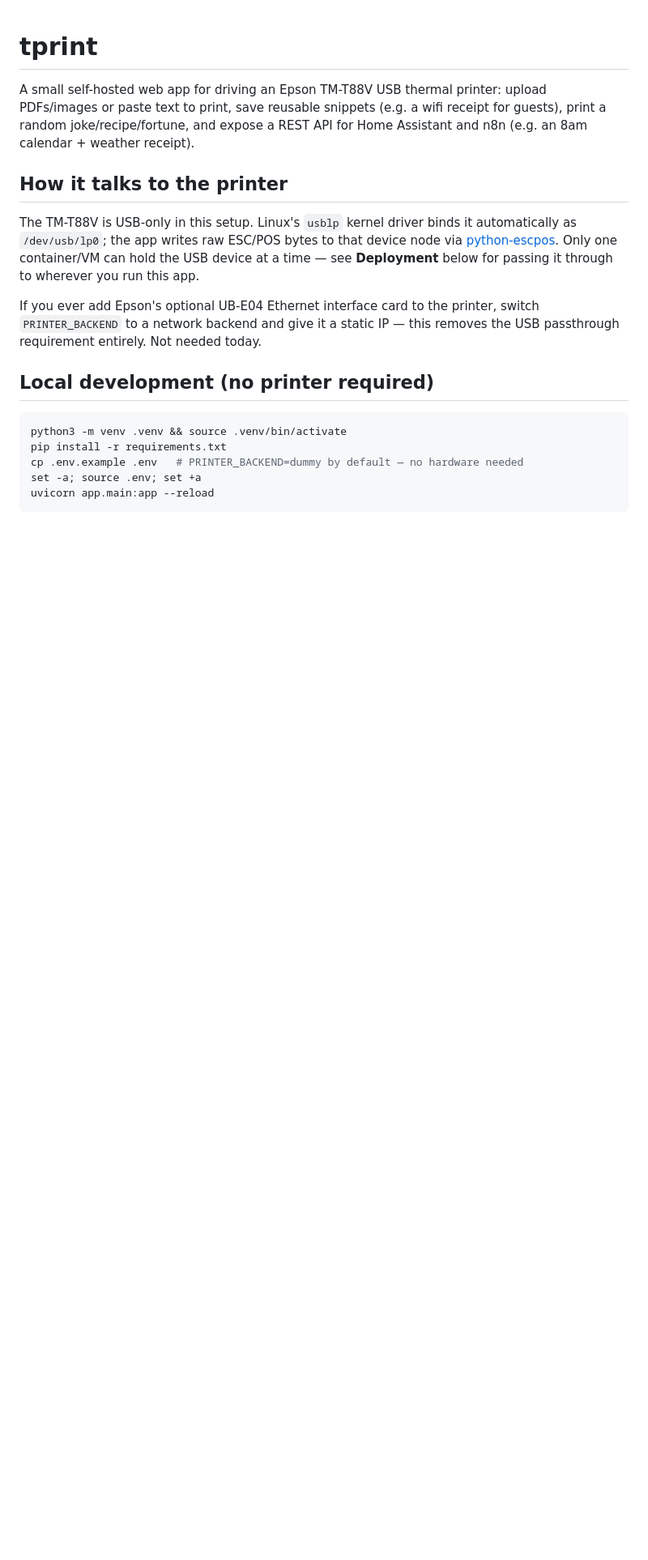
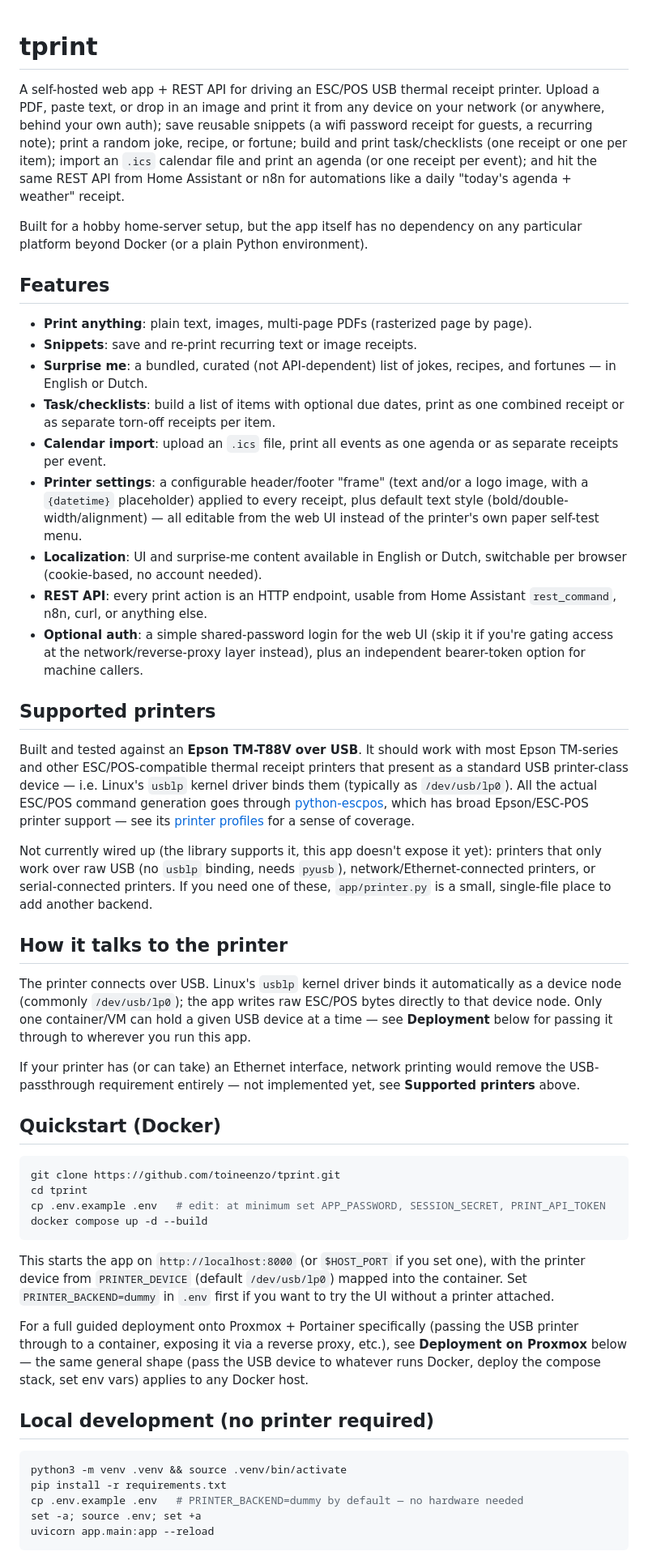
Before and after one commit to toineenzo/tprint, a Markdown page: README.md, the part around one of its changes. Shown at 81% size. Rendered like a GitHub page; blank space fills up the shorter version.

````diff
--- a/README.md
+++ b/README.md
@@ -1,21 +1,89 @@
 # tprint
 
-A small self-hosted web app for driving an Epson TM-T88V USB thermal printer:
-upload PDFs/images or paste text to print, save reusable snippets (e.g. a
-wifi receipt for guests), print a random joke/recipe/fortune, and expose a
-REST API for Home Assistant and n8n (e.g. an 8am calendar + weather receipt).
+A self-hosted web app + REST API for driving an ESC/POS USB thermal receipt
+printer. Upload a PDF, paste text, or drop in an image and print it from any
+device on your network (or anywhere, behind your own auth); save reusable
+snippets (a wifi password receipt for guests, a recurring note); print a
+random joke, recipe, or fortune; build and print task/checklists (one receipt
+or one per item); import an `.ics` calendar file and print an agenda (or one
+receipt per event); and hit the same REST API from Home Assistant or n8n for
+automations like a daily "today's agenda + weather" receipt.
+
+Built for a hobby home-server setup, but the app itself has no dependency on
+any particular platform beyond Docker (or a plain Python environment).
+
+## Features
+
+- **Print anything**: plain text, images, multi-page PDFs (rasterized page
+  by page).
+- **Snippets**: save and re-print recurring text or image receipts.
+- **Surprise me**: a bundled, curated (not API-dependent) list of jokes,
+  recipes, and fortunes — in English or Dutch.
+- **Task/checklists**: build a list of items with optional due dates, print
+  as one combined receipt or as separate torn-off receipts per item.
+- **Calendar import**: upload an `.ics` file, print all events as one
+  agenda or as separate receipts per event.
+- **Printer settings**: a configurable header/footer "frame" (text and/or a
+  logo image, with a `{datetime}` placeholder) applied to every receipt, plus
+  default text style (bold/double-width/alignment) — all editable from the
+  web UI instead of the printer's own paper self-test menu.
+- **Localization**: UI and surprise-me content available in English or Dutch,
+  switchable per browser (cookie-based, no account needed).
+- **REST API**: every print action is an HTTP endpoint, usable from Home
+  Assistant `rest_command`, n8n, curl, or anything else.
+- **Optional auth**: a simple shared-password login for the web UI (skip it
+  if you're gating access at the network/reverse-proxy layer instead), plus
+  an independent bearer-token option for machine callers.
+
+## Supported printers
+
+Built and tested against an **Epson TM-T88V over USB**. It should work with
+most Epson TM-series and other ESC/POS-compatible thermal receipt printers
+that present as a standard USB printer-class device — i.e. Linux's `usblp`
+kernel driver binds them (typically as `/dev/usb/lp0`). All the actual
+ESC/POS command generation goes through
+[python-escpos](https://github.com/python-escpos/python-escpos), which has
+broad Epson/ESC-POS printer support — see its
+[printer profiles](https://github.com/python-escpos/python-escpos/tree/master/src/escpos/capabilities.json)
+for a sense of coverage.
+
+Not currently wired up (the library supports it, this app doesn't expose it
+yet): printers that only work over raw USB (no `usblp` binding, needs
+`pyusb`), network/Ethernet-connected printers, or serial-connected printers.
+If you need one of these, `app/printer.py` is a small, single-file place to
+add another backend.
 
 ## How it talks to the printer
 
-The TM-T88V is USB-only in this setup. Linux's `usblp` kernel driver binds
-it automatically as `/dev/usb/lp0`; the app writes raw ESC/POS bytes to that
-device node via [python-escpos](https://github.com/python-escpos/python-escpos).
-Only one container/VM can hold the USB device at a time — see **Deployment**
-below for passing it through to wherever you run this app.
+The printer connects over USB. Linux's `usblp` kernel driver binds it
+automatically as a device node (commonly `/dev/usb/lp0`); the app writes raw
+ESC/POS bytes directly to that device node. Only one container/VM can hold a
+given USB device at a time — see **Deployment** below for passing it through
+to wherever you run this app.
 
-If you ever add Epson's optional UB-E04 Ethernet interface card to the
-printer, switch `PRINTER_BACKEND` to a network backend and give it a static
-IP — this removes the USB passthrough requirement entirely. Not needed today.
+If your printer has (or can take) an Ethernet interface, network printing
+would remove the USB-passthrough requirement entirely — not implemented yet,
+see **Supported printers** above.
+
+## Quickstart (Docker)
+
+```sh
+git clone https://github.com/toineenzo/tprint.git
+cd tprint
+cp .env.example .env   # edit: at minimum set APP_PASSWORD, SESSION_SECRET, PRINT_API_TOKEN
+docker compose up -d --build
+```
+
+This starts the app on `http://localhost:8000` (or `$HOST_PORT` if you set
+one), with the printer device from `PRINTER_DEVICE` (default
+`/dev/usb/lp0`) mapped into the container. Set `PRINTER_BACKEND=dummy` in
+`.env` first if you want to try the UI without a printer attached.
+
+For a full guided deployment onto Proxmox + Portainer specifically
+(passing the USB printer through to a container, exposing it via a reverse
+proxy, etc.), see **Deployment on Proxmox** below — the same general shape
+(pass the USB device to whatever runs Docker, deploy the compose stack, set
+env vars) applies to any Docker host.
 
 ## Local development (no printer required)
 
````
Also changed, not shown: other parts of README.md (+66 -33 lines).
